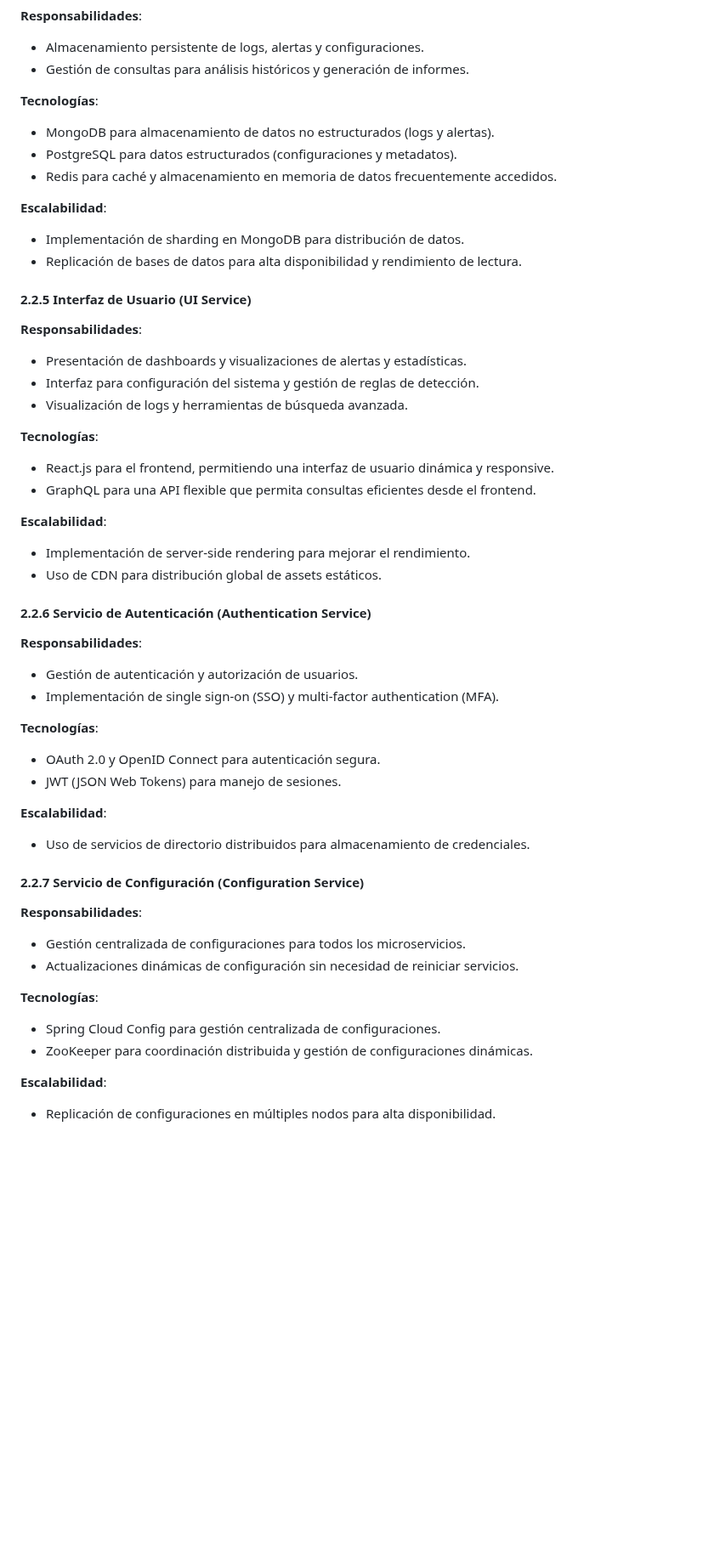
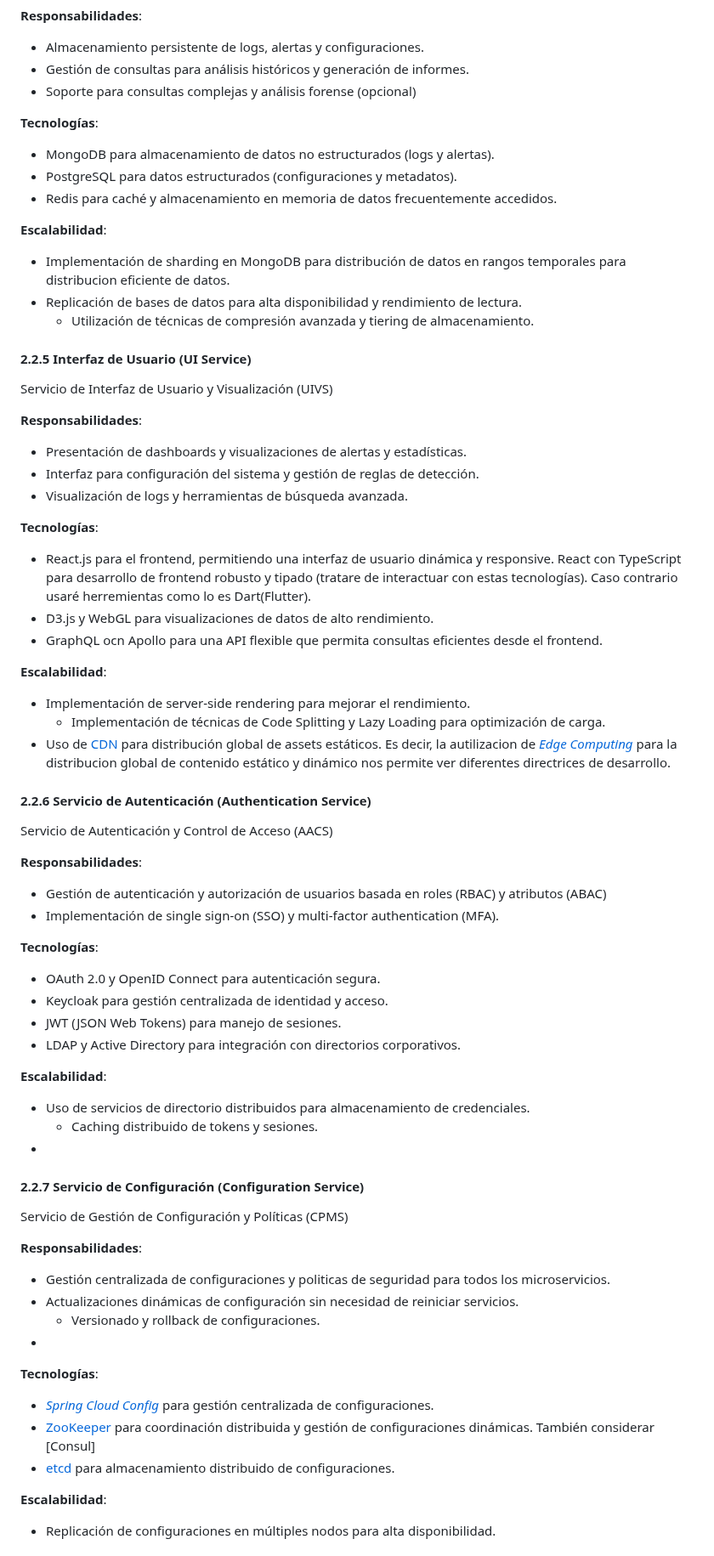
Before and after one commit to seia100/C8286, a Markdown page: final_project-Luis_Arenas/sprint1/DESING.md, the part around one of its changes. Shown at 85% size. GitHub-like rendering; blank space fills up the shorter version.

```diff
--- a/final_project-Luis_Arenas/sprint1/DESING.md
+++ b/final_project-Luis_Arenas/sprint1/DESING.md
@@ -150,6 +172,7 @@ El sistema se dividirá en los siguientes microservicios:
 **Responsabilidades**:
 - Almacenamiento persistente de logs, alertas y configuraciones.
 - Gestión de consultas para análisis históricos y generación de informes.
+- Soporte para consultas complejas y análisis forense (opcional)
 
 **Tecnologías**:
 - MongoDB para almacenamiento de datos no estructurados (logs y alertas).
@@ -157,10 +180,12 @@ El sistema se dividirá en los siguientes microservicios:
 - Redis para caché y almacenamiento en memoria de datos frecuentemente accedidos.
 
 **Escalabilidad**:
-- Implementación de sharding en MongoDB para distribución de datos.
+- Implementación de sharding en MongoDB para distribución de datos en rangos temporales para distribucion eficiente de datos.
 - Replicación de bases de datos para alta disponibilidad y rendimiento de lectura.
+   - Utilización de técnicas de compresión avanzada y tiering de almacenamiento.
 
 #### 2.2.5 Interfaz de Usuario (UI Service)
+Servicio de Interfaz de Usuario y Visualización (UIVS)
 
 **Responsabilidades**:
 - Presentación de dashboards y visualizaciones de alertas y estadísticas.
@@ -168,35 +193,46 @@ El sistema se dividirá en los siguientes microservicios:
 - Visualización de logs y herramientas de búsqueda avanzada.
 
 **Tecnologías**:
-- React.js para el frontend, permitiendo una interfaz de usuario dinámica y responsive.
-- GraphQL para una API flexible que permita consultas eficientes desde el frontend.
+- React.js para el frontend, permitiendo una interfaz de usuario dinámica y responsive. React con TypeScript para desarrollo de frontend robusto y tipado (tratare de interactuar con estas tecnologías). Caso contrario usaré herremientas como lo es Dart(Flutter).
+- D3.js y WebGL para visualizaciones de datos de alto rendimiento.
+- GraphQL ocn Apollo para una API flexible que permita consultas eficientes desde el frontend.
 
 **Escalabilidad**:
 - Implementación de server-side rendering para mejorar el rendimiento.
-- Uso de CDN para distribución global de assets estáticos.
+   - Implementación de técnicas de Code Splitting y Lazy Loading para optimización de carga.
+- Uso de [CDN](https://aws.amazon.com/es/what-is/cdn/) para distribución global de assets estáticos. Es decir, la autilizacion de [_Edge Computing_](https://www.ibm.com/es-es/topics/edge-computing) para la distribucion global de contenido estático y dinámico nos permite ver diferentes directrices de desarrollo.
+
 
 #### 2.2.6 Servicio de Autenticación (Authentication Service)
+Servicio de Autenticación y Control de Acceso (AACS)
 
 **Responsabilidades**:
-- Gestión de autenticación y autorización de usuarios.
+- Gestión de autenticación y autorización de usuarios basada en roles (RBAC) y atributos (ABAC)
 - Implementación de single sign-on (SSO) y multi-factor authentication (MFA).
 
 **Tecnologías**:
 - OAuth 2.0 y OpenID Connect para autenticación segura.
+- Keycloak para gestión centralizada de identidad y acceso.
 - JWT (JSON Web Tokens) para manejo de sesiones.
+- LDAP y Active Directory para integración con directorios corporativos.
 
 **Escalabilidad**:
 - Uso de servicios de directorio distribuidos para almacenamiento de credenciales.
-
+   - Caching distribuido de tokens y sesiones.
+-
 #### 2.2.7 Servicio de Configuración (Configuration Service)
+Servicio de Gestión de Configuración y Políticas (CPMS)
 
 **Responsabilidades**:
-- Gestión centralizada de configuraciones para todos los microservicios.
+- Gestión centralizada de configuraciones y politicas de seguridad para todos los microservicios.
 - Actualizaciones dinámicas de configuración sin necesidad de reiniciar servicios.
+   - Versionado y rollback de configuraciones.
+-
 
 **Tecnologías**:
-- Spring Cloud Config para gestión centralizada de configuraciones.
-- ZooKeeper para coordinación distribuida y gestión de configuraciones dinámicas.
+- [_Spring Cloud Config_](https://spring.io/projects/spring-cloud-config) para gestión centralizada de configuraciones.
+- [ZooKeeper](https://www.geeksforgeeks.org/what-is-apache-zookeeper/) para coordinación distribuida y gestión de configuraciones dinámicas. También considerar [Consul]
+- [etcd](https://www.ibm.com/topics/etcd) para almacenamiento distribuido de configuraciones.
 
 **Escalabilidad**:
 - Replicación de configuraciones en múltiples nodos para alta disponibilidad.
```
Also changed, not shown: other parts of final_project-Luis_Arenas/sprint1/DESING.md (+33 -6 lines).
